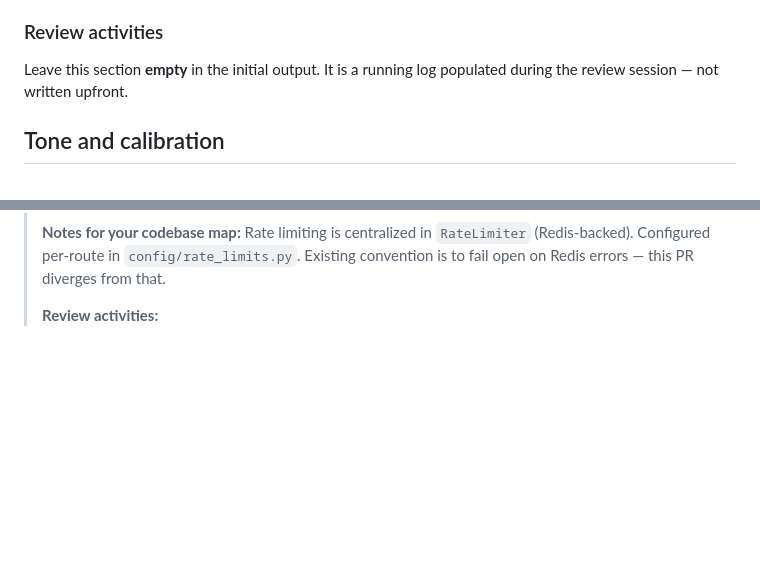
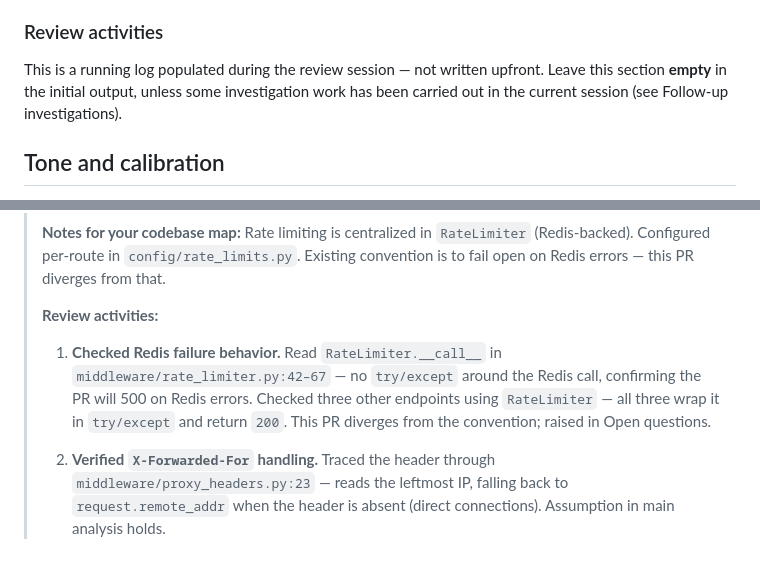
Before and after one commit to sdesalas/kibana-knowledge, a Markdown page: skills/pr-review/SKILL.md, 2 parts joined by grey strips. Rendered like a GitHub page; blank space fills up the shorter version.

Commit message:
pr-review skill

```diff
--- a/skills/pr-review/SKILL.md
+++ b/skills/pr-review/SKILL.md
@@ -152,7 +152,7 @@ Things you are uncertain about after reading the diff *and* the surrounding code
 A short summary (3–6 bullets) of what this PR reveals about how the codebase works — architectural patterns, conventions, quirks, or the role of specific components. Written so the user can paste it into their running notes doc. Focus on what's *newly learned*, not a recap of the PR.
 
 ### Review activities
-Leave this section **empty** in the initial output. It is a running log populated during the review session — not written upfront.
+This is a running log populated during the review session — not written upfront. Leave this section **empty** in the initial output, unless some investigation work has been carried out in the current session (see Follow-up investigations).
 
 ## Tone and calibration
 
@@ -220,3 +220,6 @@ For a small PR that adds rate-limiting middleware to an API endpoint:
 >
 > **Review activities:**
 >
+> 1. **Checked Redis failure behavior.** Read `RateLimiter.__call__` in `middleware/rate_limiter.py:42–67` — no `try/except` around the Redis call, confirming the PR will 500 on Redis errors. Checked three other endpoints using `RateLimiter` — all three wrap it in `try/except` and return `200`. This PR diverges from the convention; raised in Open questions.
+>
+> 2. **Verified `X-Forwarded-For` handling.** Traced the header through `middleware/proxy_headers.py:23` — reads the leftmost IP, falling back to `request.remote_addr` when the header is absent (direct connections). Assumption in main analysis holds.
```
